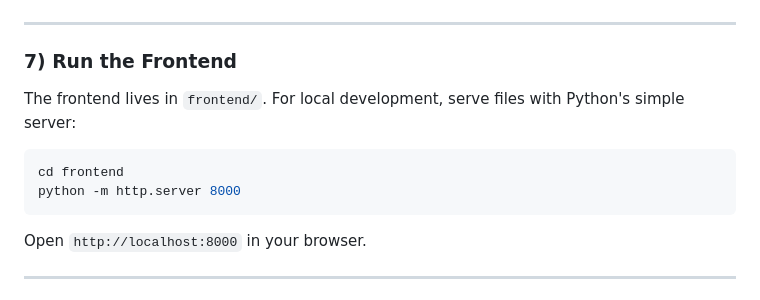
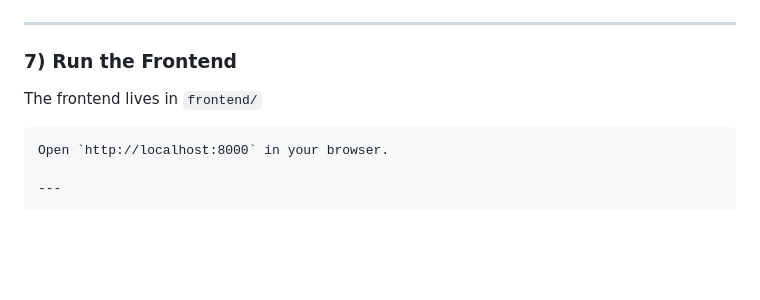
Before and after one commit to attorney755/Urban-Mobility-Data-Explorer, a Markdown page: README.md, the part around the change. Rendered like a GitHub page; blank space fills up the shorter version.

````diff
--- a/README.md
+++ b/README.md
@@ -186,10 +186,7 @@ gunicorn --bind 0.0.0.0:8000 app:app
 ---
 
 ### 7) Run the Frontend
-The frontend lives in `frontend/`. For local development, serve files with Python's simple server:
-```bash
-cd frontend
-python -m http.server 8000
+The frontend lives in `frontend/`
 ```
 Open `http://localhost:8000` in your browser.
 
````
